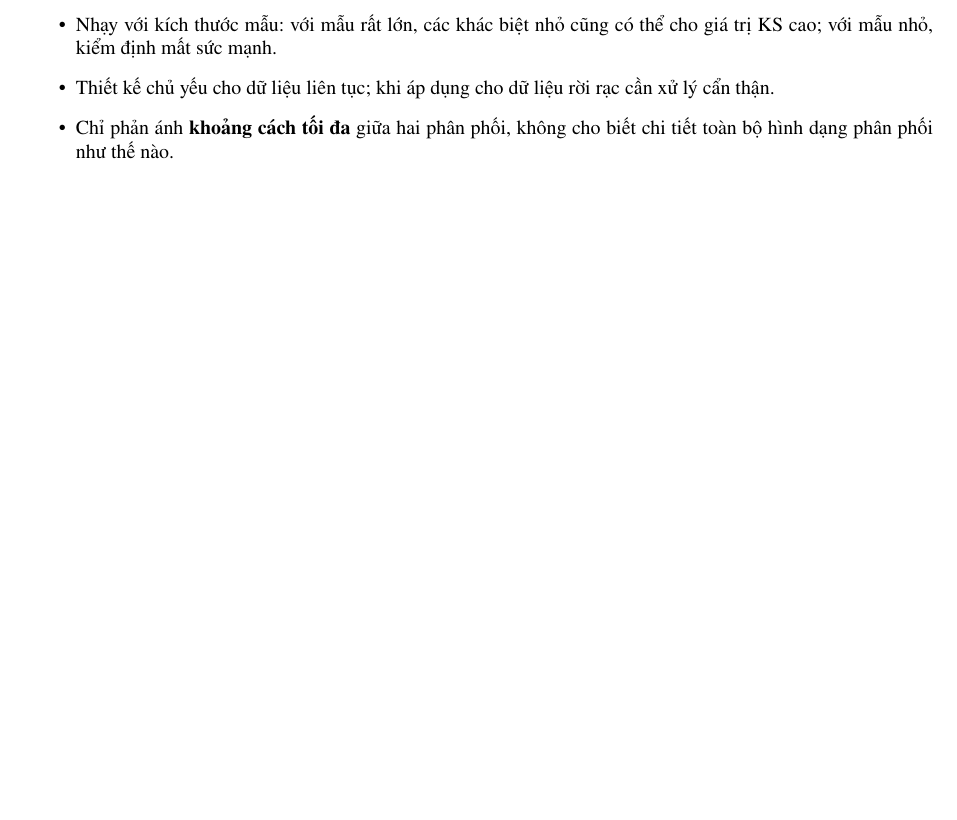
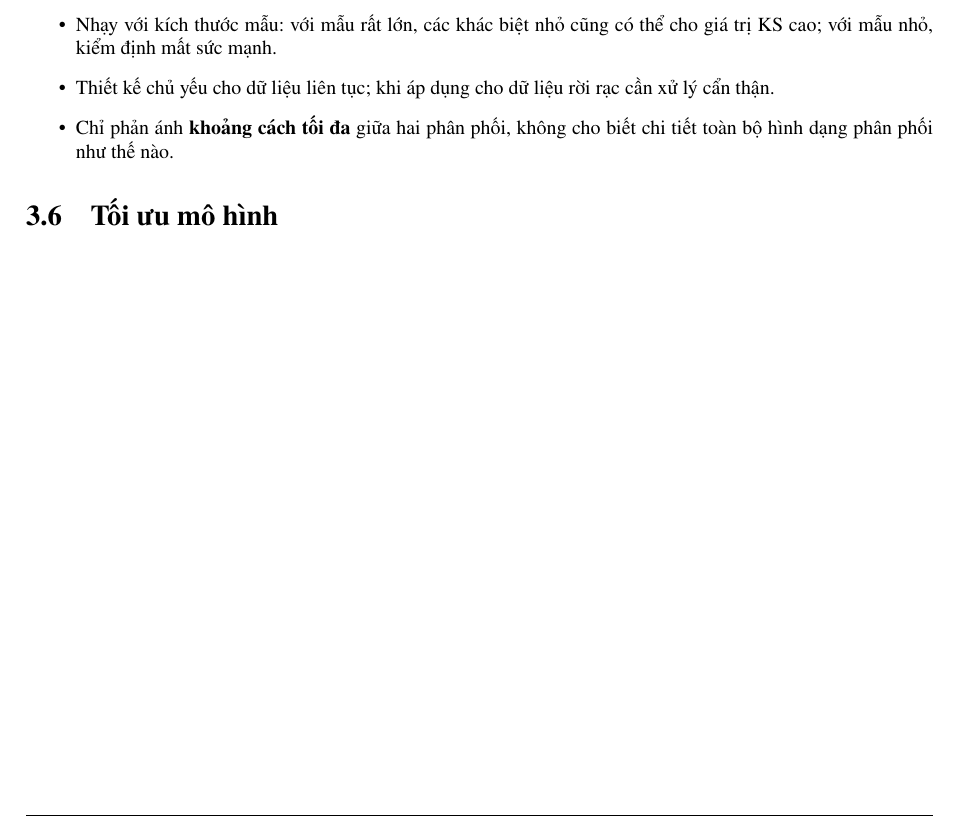
Before and after one commit to duongCyberTech/Data-Mining-report, a LaTeX thesis (main.tex, which reads Content/Model_optimize.tex): part of page 46 of 62, cut so that both start at the same text, the shorter picture padded with empty space. Compiled offline with pdfLaTeX.

Commit message:
Optimization

```diff
--- /dev/null
+++ b/Content/Model_optimize.tex
@@ -0,0 +1 @@
+\section{Tối ưu mô hình}
```
Also changed, not shown: Content/Cơ sở lý thuyết cho các model.tex (+1 -0 lines).
